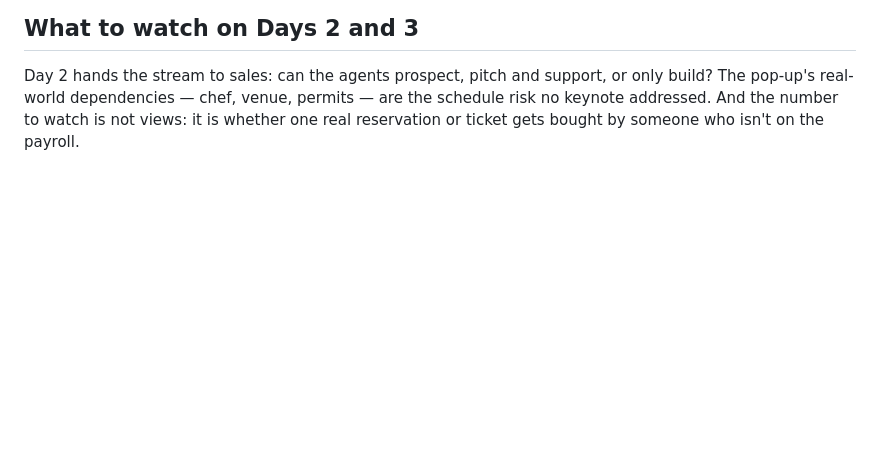
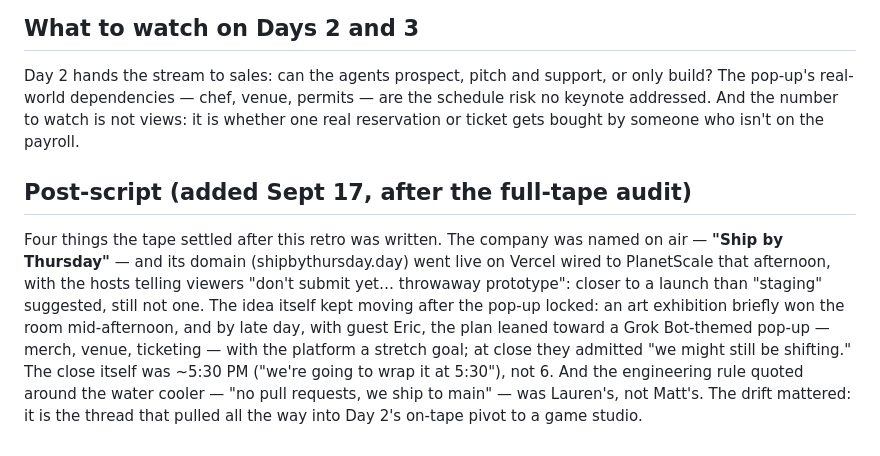
Before and after one commit to shashwatphd-ai/grok-bot-galaxy-live, a Markdown page: retro-day1.md, the part around the change. GitHub-like rendering; blank space fills up the shorter version.

Commit message:
Day 1-2 record corrected against full audio transcripts

```diff
--- a/retro-day1.md
+++ b/retro-day1.md
@@ -20,3 +20,7 @@
 ## What to watch on Days 2 and 3
 
 Day 2 hands the stream to sales: can the agents prospect, pitch and support, or only build? The pop-up's real-world dependencies — chef, venue, permits — are the schedule risk no keynote addressed. And the number to watch is not views: it is whether one real reservation or ticket gets bought by someone who isn't on the payroll.
+
+## Post-script (added Sept 17, after the full-tape audit)
+
+Four things the tape settled after this retro was written. The company was named on air — **"Ship by Thursday"** — and its domain (shipbythursday.day) went live on Vercel wired to PlanetScale that afternoon, with the hosts telling viewers "don't submit yet… throwaway prototype": closer to a launch than "staging" suggested, still not one. The idea itself kept moving after the pop-up locked: an art exhibition briefly won the room mid-afternoon, and by late day, with guest Eric, the plan leaned toward a Grok Bot-themed pop-up — merch, venue, ticketing — with the platform a stretch goal; at close they admitted "we might still be shifting." The close itself was ~5:30 PM ("we're going to wrap it at 5:30"), not 6. And the engineering rule quoted around the water cooler — "no pull requests, we ship to main" — was Lauren's, not Matt's. The drift mattered: it is the thread that pulled all the way into Day 2's on-tape pivot to a game studio.
```
